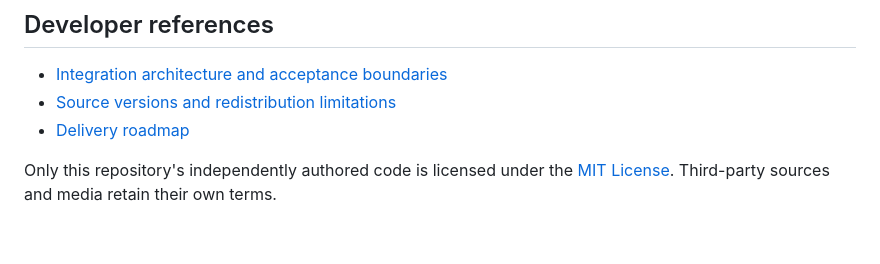
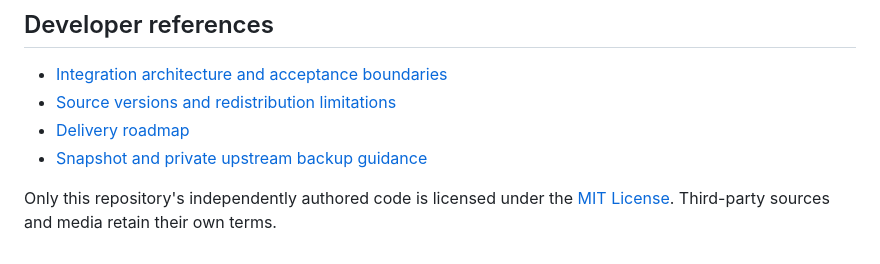
Before and after one commit to ForceMind/VIDEO-Clips, a Markdown page: README.md, the part around the change. Rendered like a GitHub page.

Commit message:
docs: link protected source snapshot and personal backup instructions

```diff
--- a/README.md
+++ b/README.md
@@ -180,5 +180,6 @@ The unit suite includes FFmpeg integration rendering against synthetic locally g
 - [Integration architecture and acceptance boundaries](docs/INTEGRATION.md)
 - [Source versions and redistribution limitations](docs/SOURCES-AND-LICENSES.md)
 - [Delivery roadmap](docs/ROADMAP.md)
+- [Snapshot and private upstream backup guidance](docs/BACKUP.md)
 
 Only this repository's independently authored code is licensed under the [MIT License](LICENSE). Third-party sources and media retain their own terms.
```
Also changed, not shown: docs/BACKUP.md (added, +27 -0 lines).
